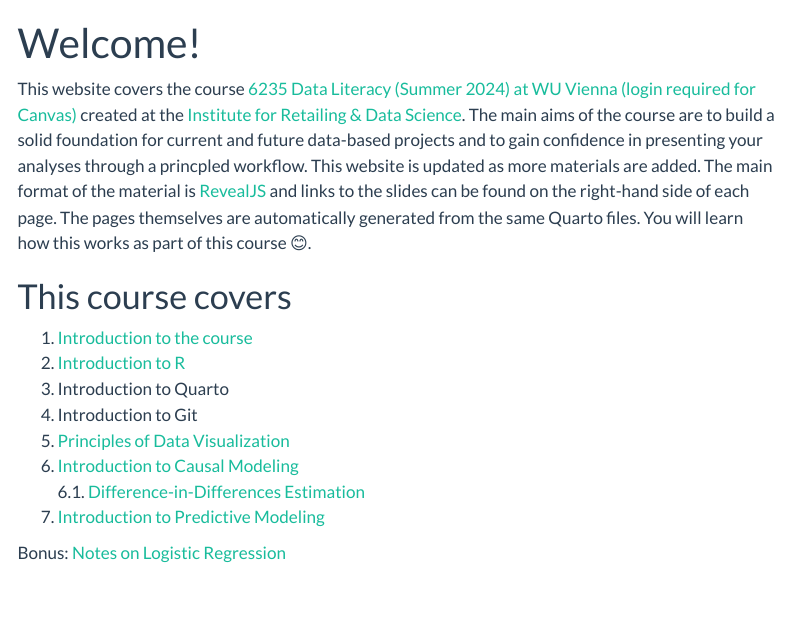
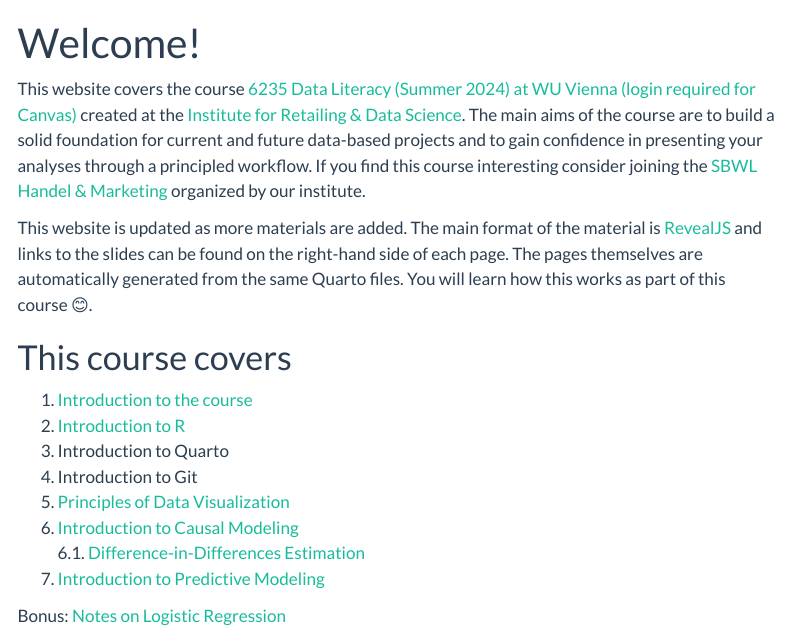
Before and after one commit to WU-RDS/data-literacy, a Quarto document (index.qmd): the page in a window 1100 px wide, from its top. Rendered offline with R 4.5, knitr and Pandoc in place of Quarto, with nearby package versions; menus at the side of the page are left out.

Commit message:
small fix

```diff
--- a/index.qmd
+++ b/index.qmd
@@ -2,7 +2,11 @@
 title: "Welcome!"
 ---
 
-This website covers the course [6235 Data Literacy (Summer 2024) at WU Vienna (login required for Canvas)](https://canvas.wu.ac.at/courses/7281) created at the [Institute for Retailing & Data Science](https://www.wu.ac.at/retail/). The main aims of the course are to build a solid foundation for current and future data-based projects and to gain confidence in presenting your analyses through a princpled workflow. This website is updated as more materials are added. The main format of the material is [RevealJS](https://revealjs.com) and links to the slides can be found on the right-hand side of each page. The pages themselves are automatically generated from the same Quarto files. You will learn how this works as part of this course 😊.
+This website covers the course [6235 Data Literacy (Summer 2024) at WU Vienna (login required for Canvas)](https://canvas.wu.ac.at/courses/7281) created at the [Institute for Retailing & Data Science](https://www.wu.ac.at/retail/). The main aims of the course are to build a solid foundation for current and future data-based projects and to gain confidence in presenting your analyses through a principled workflow.
+If you find this course interesting consider joining the [SBWL Handel & Marketing](https://www.wu.ac.at/retail/study/bachelor/) organized by our institute.
+
+
+This website is updated as more materials are added. The main format of the material is [RevealJS](https://revealjs.com) and links to the slides can be found on the right-hand side of each page. The pages themselves are automatically generated from the same Quarto files. You will learn how this works as part of this course 😊.
 
 # This course covers
 
```
Also changed, not shown: 07-predictive_modeling.qmd (+3 -1 lines), 20 other files.
